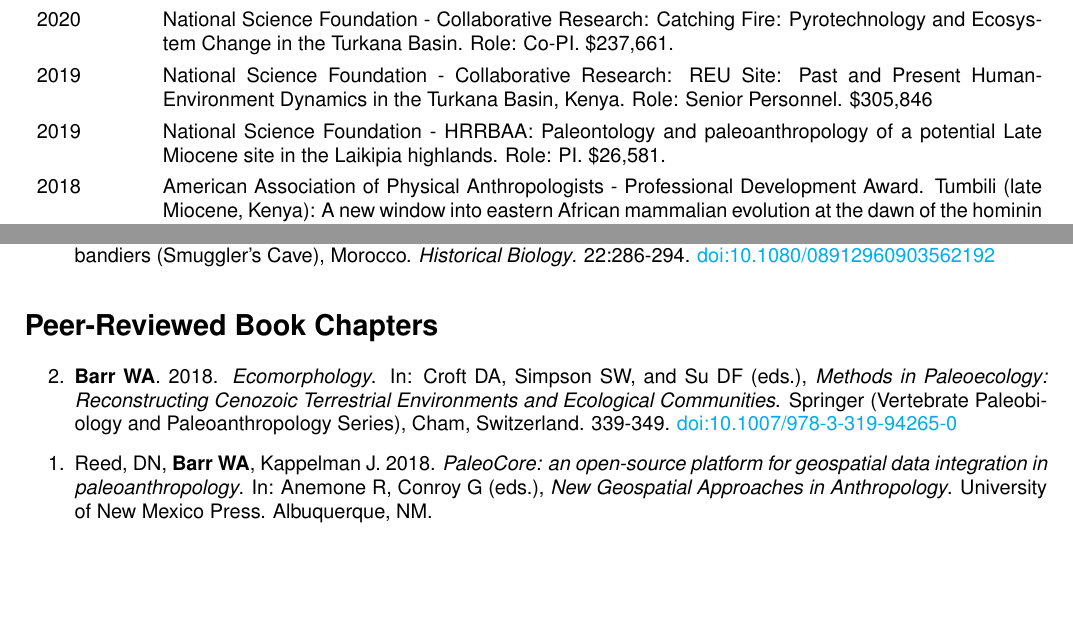
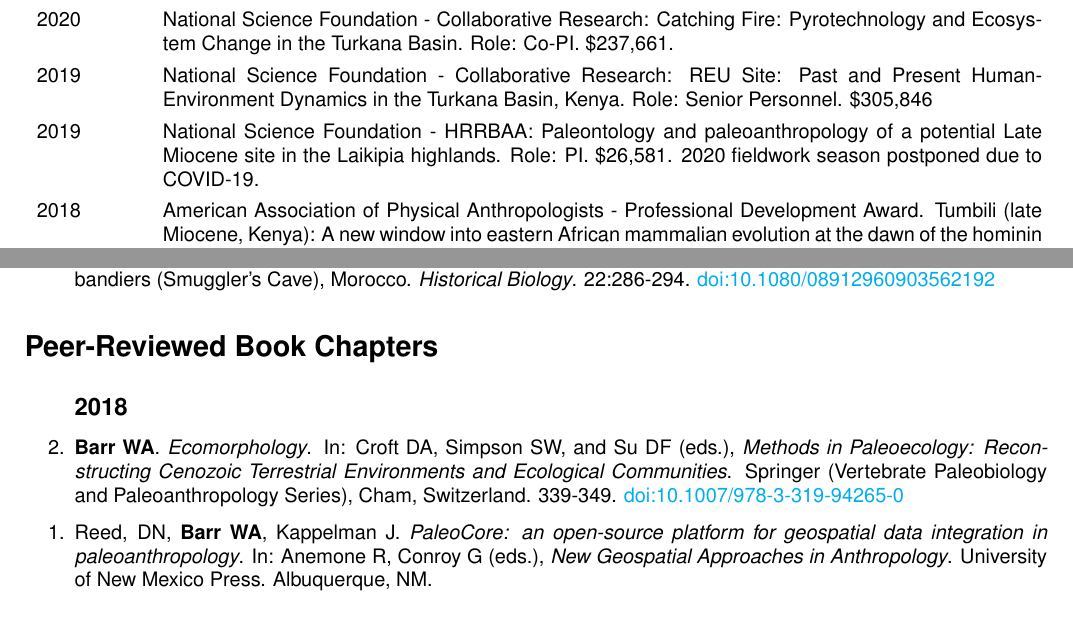
Before and after one commit to wabarr/PAPER, a LaTeX CV (assets/CV/WAB_CV.tex, which reads assets/CV/barr_chapters.tex): two parts of pages 1 and 3 of 9, joined at a grey line, cut so that both start at the same text, the shorter picture padded with empty space. Compiled offline with pdfLaTeX.

Commit message:
update CV

```diff
--- a/assets/CV/WAB_CV.tex
+++ b/assets/CV/WAB_CV.tex
@@ -75,7 +75,7 @@
 In Review & National Science Foundation - Did an increasingly carnivorous \emph{Homo erectus} cause Pleistocene mammal extinctions in eastern Africa? Role: PI. \$202,283\\[4pt]
 2020 & National Science Foundation - Collaborative Research: Catching Fire: Pyrotechnology and Ecosystem Change in the Turkana Basin. Role: Co-PI. \$237,661.\\[4pt]
 2019 &  National Science Foundation - Collaborative Research: REU Site: Past and Present Human-Environment Dynamics in the Turkana Basin, Kenya. Role: Senior Personnel. \$305,846\\[4pt]
-2019 & National Science Foundation - HRRBAA: Paleontology and paleoanthropology of a potential Late Miocene site in the Laikipia highlands. Role: PI. \$26,581.\\[4pt]
+2019 & National Science Foundation - HRRBAA: Paleontology and paleoanthropology of a potential Late Miocene site in the Laikipia highlands. Role: PI. \$26,581. 2020 fieldwork season postponed due to COVID-19. \\[4pt]
 2018 & American Association of Physical Anthropologists - Professional Development Award. Tumbili (late Miocene, Kenya): A new window into eastern African mammalian evolution at the dawn of the hominin lineage. \$7,500\\[4pt]
 2013 &  University of Texas at Austin - Named Continuing Fellowship. \$29,000.\\[4pt]
 2012  & Wenner-Gren Foundation - Dissertation Fieldwork Grant. \$13,317.\\[4pt]
--- a/assets/CV/barr_chapters.tex
+++ b/assets/CV/barr_chapters.tex
@@ -1,3 +1,5 @@
-\item {\bfseries Barr WA}. 2018. \emph{Ecomorphology}. In: Croft DA, Simpson SW, and Su DF (eds.), \emph{Methods in Paleoecology: Reconstructing Cenozoic Terrestrial Environments and Ecological Communities}. Springer (Vertebrate Paleobiology and Paleoanthropology Series), Cham, Switzerland.  339-349. \href{https://doi.org/10.1007/978-3-319-94265-0}{doi:10.1007/978-3-319-94265-0}
+\subsection*{2018}
 
-\item  Reed, DN, {\bfseries Barr WA}, Kappelman J. 2018. \emph{PaleoCore: an open-source platform for geospatial data integration in paleoanthropology}. In: Anemone R, Conroy G (eds.), \emph{New Geospatial Approaches in Anthropology}. University of New Mexico Press. Albuquerque, NM.
+\item {\bfseries Barr WA}. \emph{Ecomorphology}. In: Croft DA, Simpson SW, and Su DF (eds.), \emph{Methods in Paleoecology: Reconstructing Cenozoic Terrestrial Environments and Ecological Communities}. Springer (Vertebrate Paleobiology and Paleoanthropology Series), Cham, Switzerland.  339-349. \href{https://doi.org/10.1007/978-3-319-94265-0}{doi:10.1007/978-3-319-94265-0}
+
+\item  Reed, DN, {\bfseries Barr WA}, Kappelman J. \emph{PaleoCore: an open-source platform for geospatial data integration in paleoanthropology}. In: Anemone R, Conroy G (eds.), \emph{New Geospatial Approaches in Anthropology}. University of New Mexico Press. Albuquerque, NM.
```
Also changed, not shown: assets/CV/WAB_CV.pdf, 1 other file.
